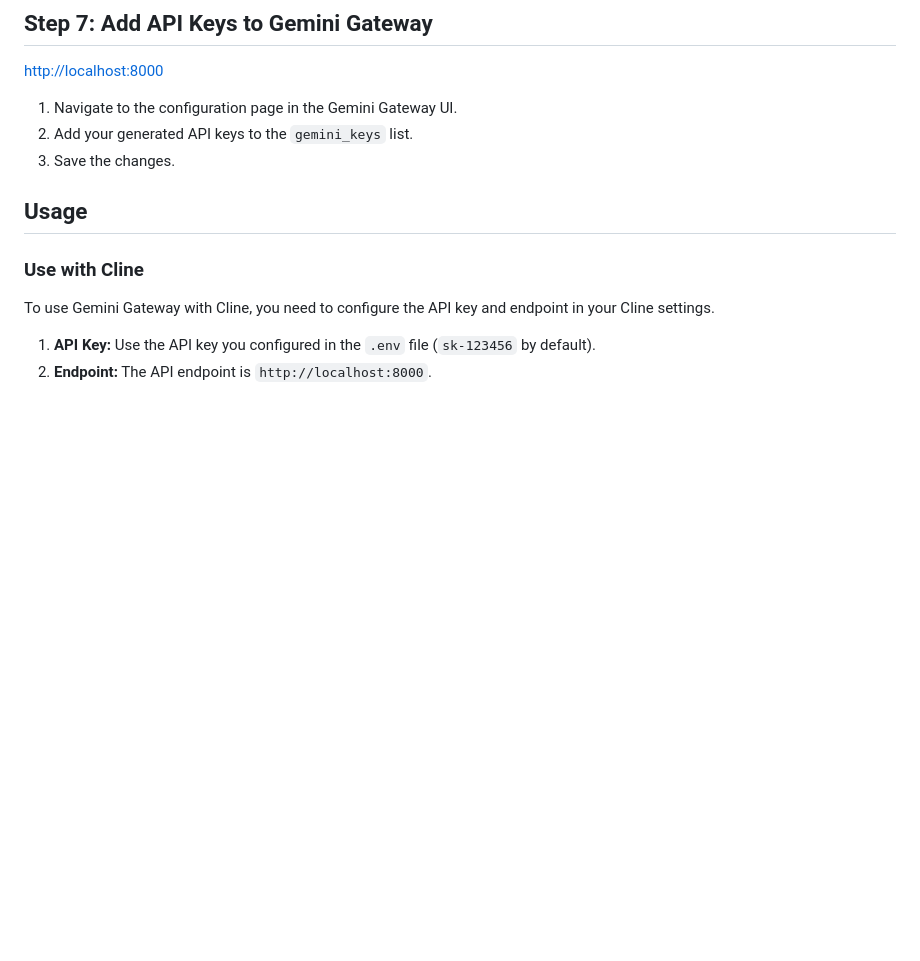
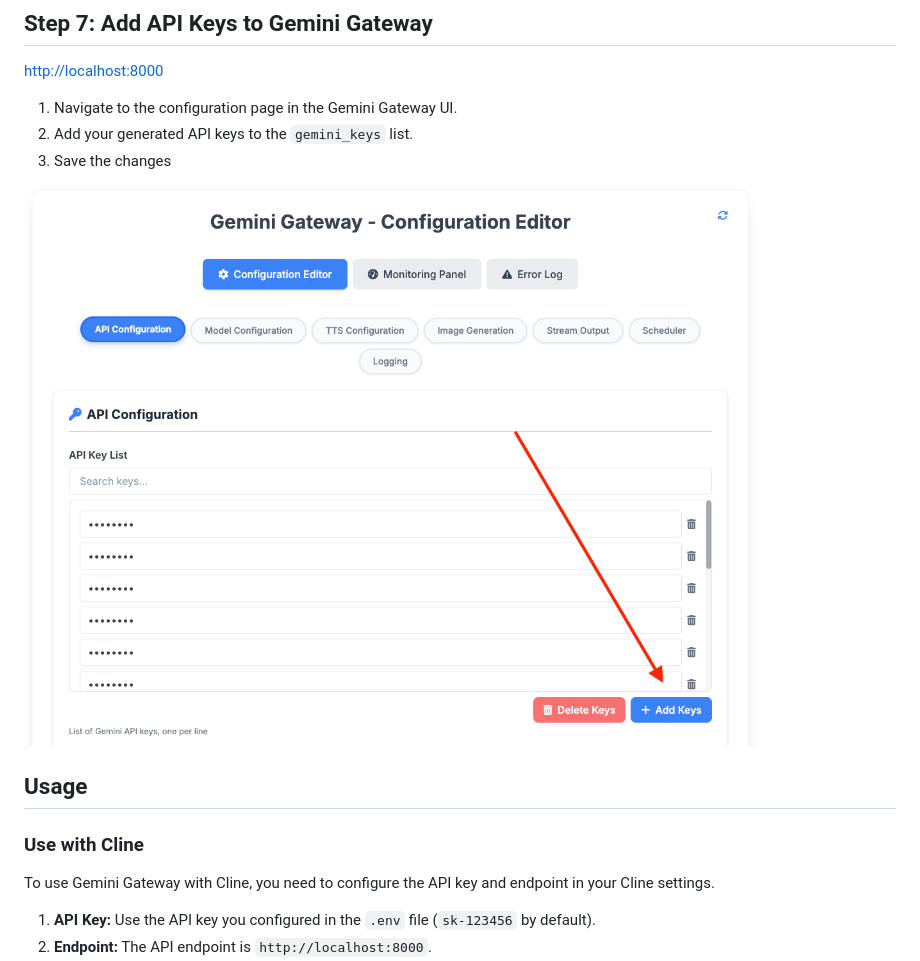
Before and after one commit to thuanha-groove/gemini-gateway, a Markdown page: LOCAL_INSTALLATION.md, the part around the change. GitHub-like rendering; blank space fills up the shorter version.

Commit message:
Add more image to instruction

```diff
--- a/LOCAL_INSTALLATION.md
+++ b/LOCAL_INSTALLATION.md
@@ -69,7 +69,9 @@ For effective API key rotation, it is recommended to create multiple Google Clou
 [http://localhost:8000](http://localhost:8000)
 1.  Navigate to the configuration page in the Gemini Gateway UI.
 2.  Add your generated API keys to the `gemini_keys` list.
-3.  Save the changes.
+3.  Save the changes
+
+![Add API Key to Gemini Gateway](set-up-instruction/add-key-to-app.png)
 
 ## Usage
 
```
